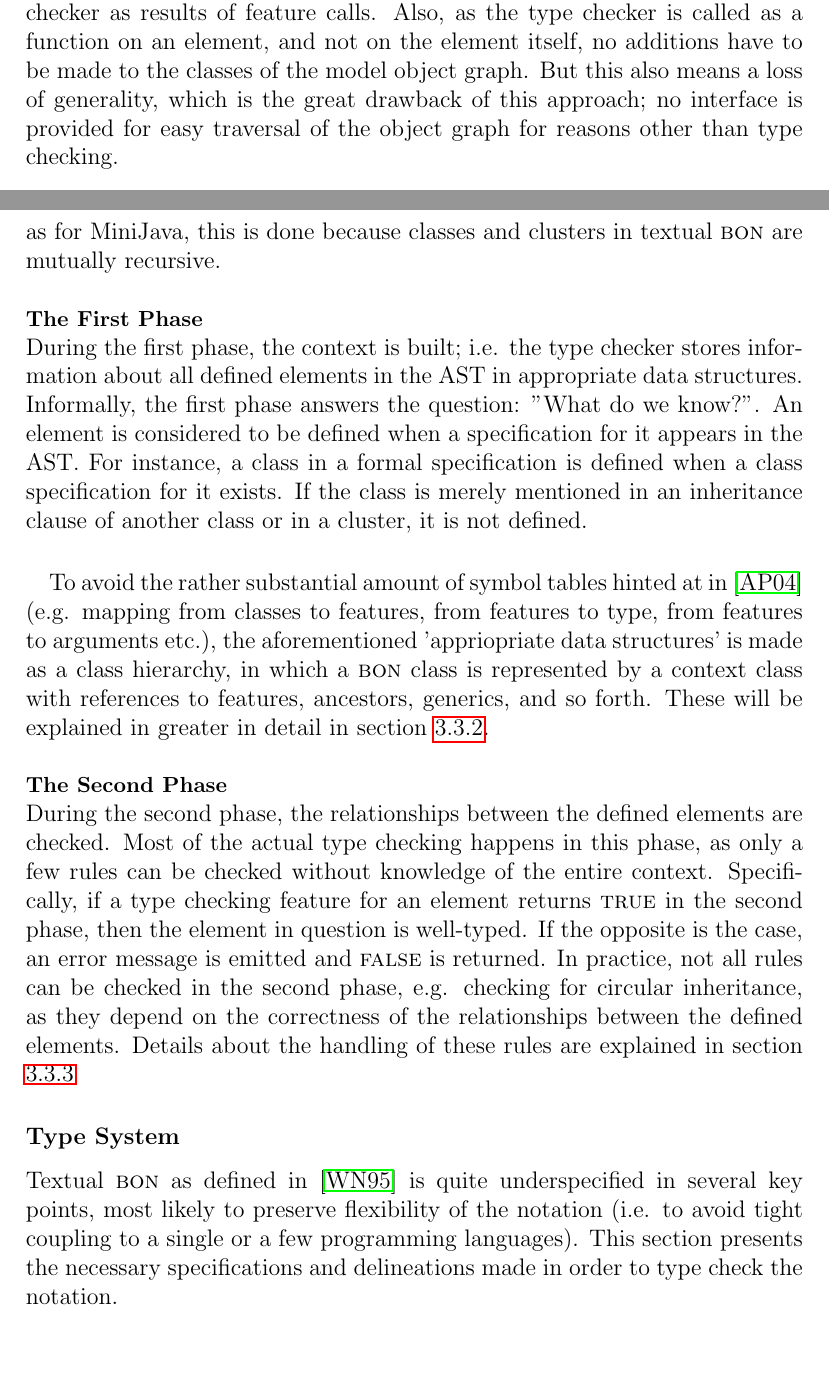
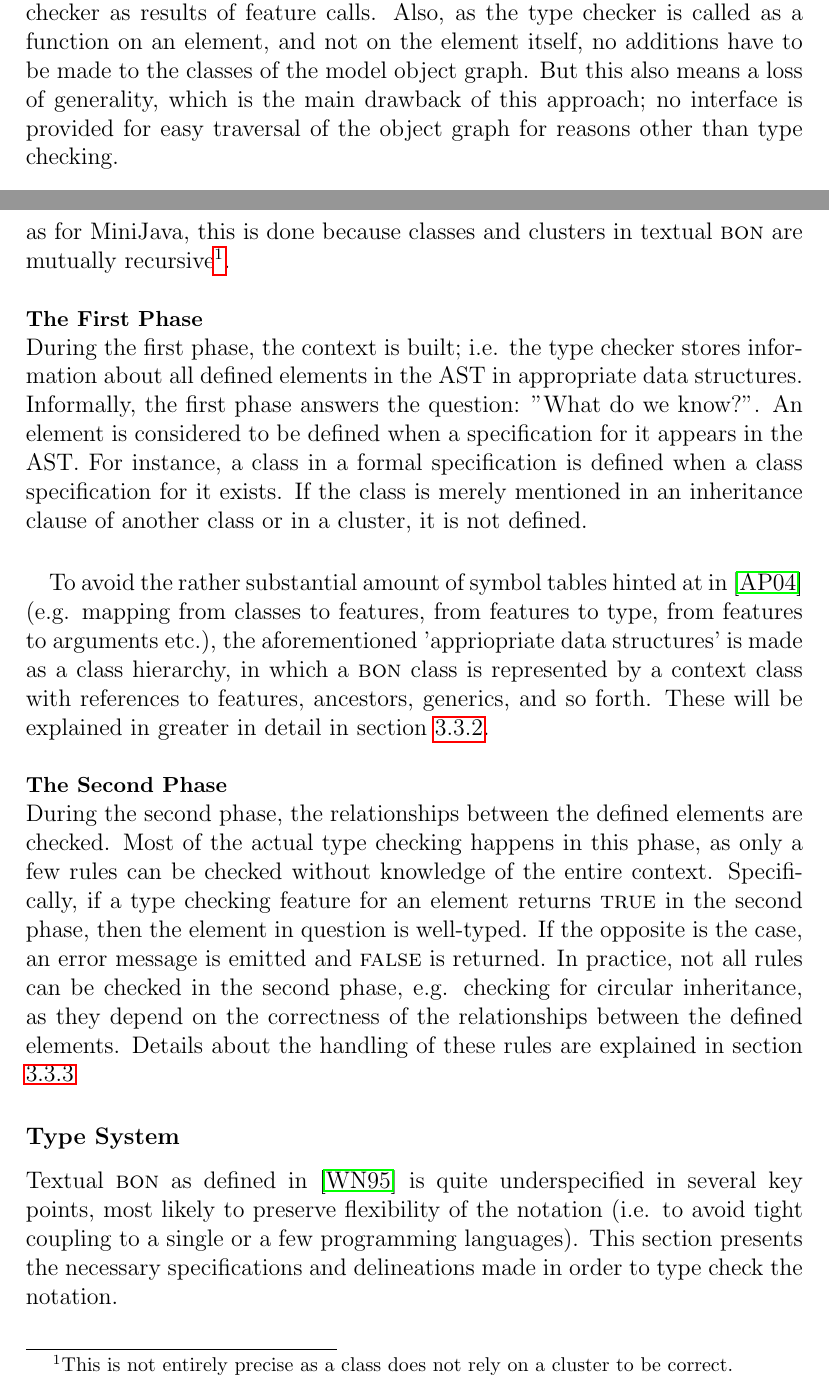
Before and after one commit to tdidriksen/BON-ES-Report, a LaTeX thesis (master.tex, which reads design-type-checker.tex): two parts of pages 16 and 17 of 31, joined at a grey line, cut so that both start at the same text, the shorter picture padded with empty space. Compiled offline with pdfLaTeX.

Commit message:
First proof read of type checker design section

```diff
--- a/design-type-checker.tex
+++ b/design-type-checker.tex
@@ -50,12 +50,12 @@ Each of these features takes a \textsc{bon} element as argument and produces a \
 %We don't have to implement a visit feature in all the MOG classes.
 %Context argument
 In both approaches, all of the type checking code is placed in a single class. The great benefit of the visitor pattern is its generality and object-oriented nature. But this comes at a cost. For the \textit{accept} feature to be sufficiently general, it cannot return a specific type, and consequently the information about the well-typedness of an element must be saved in the state of the visitor. Accordingly, the object-oriented nature of the visitor pattern means that the \textit{accept} feature would have to be implemented in every class of the model object graph, only to redirect the call back to the visitor.
-\paragraph{} The functional nature of the procedural approach means that information about the well-typedness of an element can be propagated through the type checker as results of feature calls. Also, as the type checker is called as a function on an element, and not on the element itself, no additions have to be made to the classes of the model object graph. But this also means a loss of generality, which is the great drawback of this approach; no interface is provided for easy traversal of the object graph for reasons other than type checking.
+\paragraph{} The functional nature of the procedural approach means that information about the well-typedness of an element can be propagated through the type checker as results of feature calls. Also, as the type checker is called as a function on an element, and not on the element itself, no additions have to be made to the classes of the model object graph. But this also means a loss of generality, which is the main drawback of this approach; no interface is provided for easy traversal of the object graph for reasons other than type checking.
 \paragraph{} For the structure of the type checker, the procedural approach has been chosen, as the lack of generality seems acceptable when compared to the drawbacks of the visitor pattern. The added generality of the visitor pattern does not justify the extra overhead it would impose on the implementation of the type checker.
 
 \subsubsection	{Phases of the Type Checker}
 \label{design-phases}
-As suggested by Appel and Palsberg in \cite[section~5.2]{appel2004} for type checking MiniJava, type checking of textual \textsc{bon} also happens in two phases. Just as for MiniJava, this is done because classes and clusters in textual \textsc{bon} are mutually recursive.
+As suggested by Appel and Palsberg in \cite[section~5.2]{appel2004} for type checking MiniJava, type checking of textual \textsc{bon} also happens in two phases. Just as for MiniJava, this is done because classes and clusters in textual \textsc{bon} are mutually recursive\footnote{This is not entirely precise as a class does not rely on a cluster to be correct.}.
 \subsubsubsection{The First Phase}
 During the first phase, the context is built; i.e. the type checker stores information about all defined elements in the AST in appropriate data structures. Informally, the first phase answers the question: ''What do we know?''. An element is considered to be defined when a specification for it appears in the AST. For instance, a class in a formal specification is defined when a class specification for it exists. If the class is merely mentioned in an inheritance clause of another class or in a cluster, it is not defined.
 \paragraph{} To avoid the rather substantial amount of symbol tables hinted at in \cite{appel2004} (e.g. mapping from classes to features, from features to type, from features to arguments etc.), the aforementioned 'appriopriate data structures' is made as a class hierarchy, in which a \textsc{bon} class is represented by a context class with references to features, ancestors, generics, and so forth. These will be explained in greater in detail in section \ref{implementation-context-class-structure}.
```
